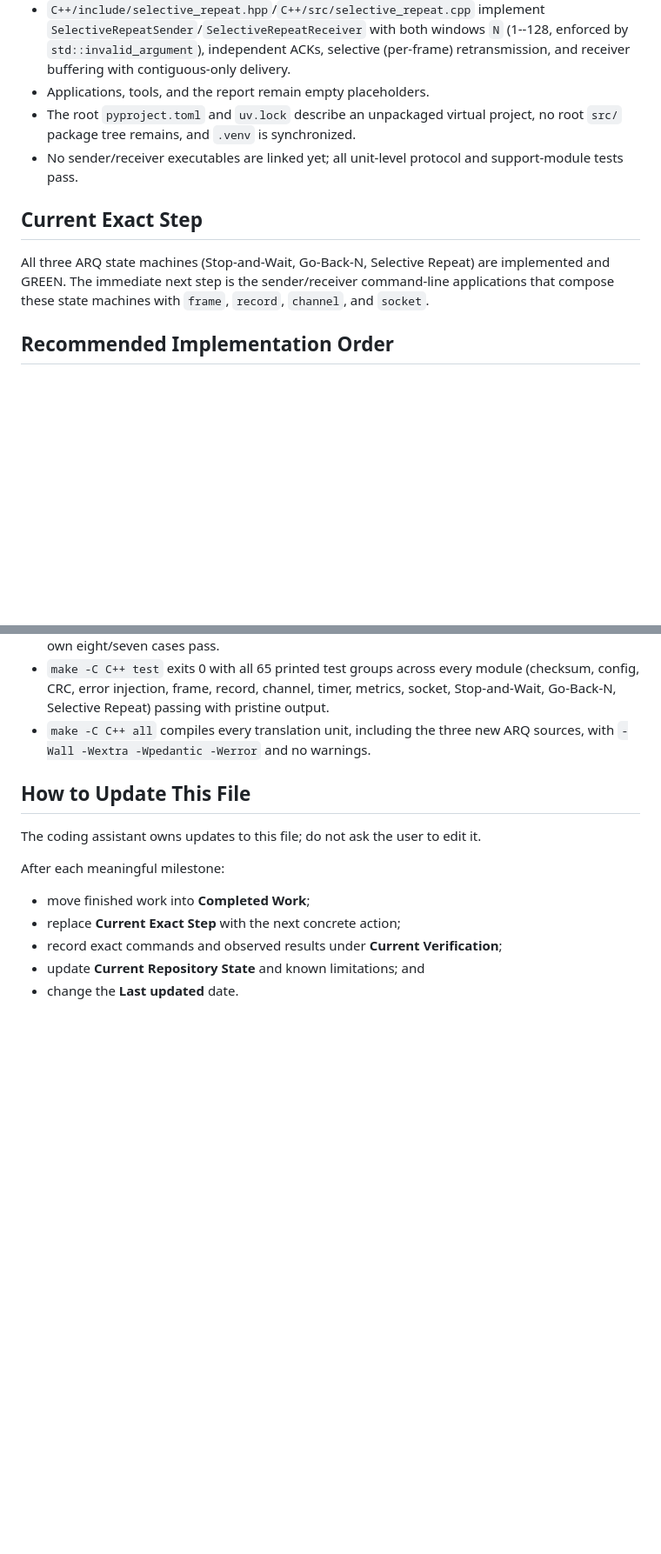
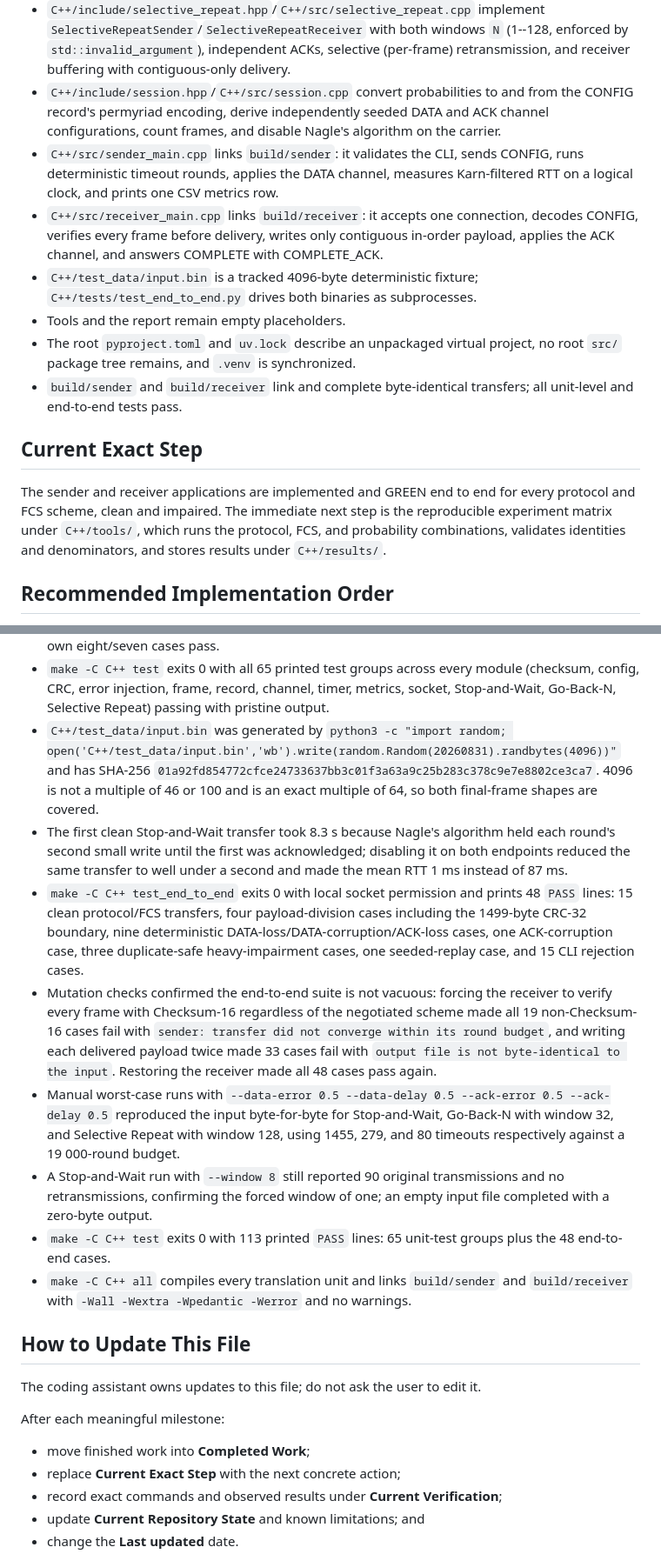
Before and after one commit to AgentPhoenix7/CN-Flow-Control, a Markdown page: PROGRESS.md, 2 parts joined by grey strips. Shown at 87% size. GitHub-like rendering; blank space fills up the shorter version.

Commit message:
docs: update PROGRESS.md for Task 6
Records the sender/receiver applications, the round and logical-clock
model, the delay-models-loss and sender-side counter decisions, the
fixture provenance, and the exact verification commands and results.

Co-Authored-By: Claude Sonnet 5 <noreply@anthropic.com>

```diff
--- a/PROGRESS.md
+++ b/PROGRESS.md
@@ -87,13 +96,17 @@ Demonstration: **24–28 August 2026**. Report submission: **31 August–4 Septe
 - `C++/include/stop_and_wait.hpp`/`C++/src/stop_and_wait.cpp` implement `StopAndWaitSender`/`StopAndWaitReceiver` with one outstanding frame, ACK matching, timeout retransmission, duplicate-safe delivery, and modulo-256 wraparound.
 - `C++/include/go_back_n.hpp`/`C++/src/go_back_n.cpp` implement `GoBackNSender`/`GoBackNReceiver` with sender window `N` (1--255, enforced by `std::invalid_argument`), receiver window 1, cumulative ACKs, whole-window timeout retransmission, and out-of-order discard with re-ACK of the last accepted sequence.
 - `C++/include/selective_repeat.hpp`/`C++/src/selective_repeat.cpp` implement `SelectiveRepeatSender`/`SelectiveRepeatReceiver` with both windows `N` (1--128, enforced by `std::invalid_argument`), independent ACKs, selective (per-frame) retransmission, and receiver buffering with contiguous-only delivery.
-- Applications, tools, and the report remain empty placeholders.
+- `C++/include/session.hpp`/`C++/src/session.cpp` convert probabilities to and from the CONFIG record's permyriad encoding, derive independently seeded DATA and ACK channel configurations, count frames, and disable Nagle's algorithm on the carrier.
+- `C++/src/sender_main.cpp` links `build/sender`: it validates the CLI, sends CONFIG, runs deterministic timeout rounds, applies the DATA channel, measures Karn-filtered RTT on a logical clock, and prints one CSV metrics row.
+- `C++/src/receiver_main.cpp` links `build/receiver`: it accepts one connection, decodes CONFIG, verifies every frame before delivery, writes only contiguous in-order payload, applies the ACK channel, and answers COMPLETE with COMPLETE_ACK.
+- `C++/test_data/input.bin` is a tracked 4096-byte deterministic fixture; `C++/tests/test_end_to_end.py` drives both binaries as subprocesses.
+- Tools and the report remain empty placeholders.
 - The root `pyproject.toml` and `uv.lock` describe an unpackaged virtual project, no root `src/` package tree remains, and `.venv` is synchronized.
-- No sender/receiver executables are linked yet; all unit-level protocol and support-module tests pass.
+- `build/sender` and `build/receiver` link and complete byte-identical transfers; all unit-level and end-to-end tests pass.
 
 ## Current Exact Step
 
-All three ARQ state machines (Stop-and-Wait, Go-Back-N, Selective Repeat) are implemented and GREEN. The immediate next step is the sender/receiver command-line applications that compose these state machines with `frame`, `record`, `channel`, and `socket`.
+The sender and receiver applications are implemented and GREEN end to end for every protocol and FCS scheme, clean and impaired. The immediate next step is the reproducible experiment matrix under `C++/tools/`, which runs the protocol, FCS, and probability combinations, validates identities and denominators, and stores results under `C++/results/`.
 
 ## Recommended Implementation Order
 
@@ -150,7 +163,14 @@ All three ARQ state machines (Stop-and-Wait, Go-Back-N, Selective Repeat) are im
 - `make -C C++ test_stop_and_wait` compiled and passed all five cases against the pre-existing test file once `protocol.hpp`/`stop_and_wait.hpp`/`stop_and_wait.cpp` were implemented (previously empty, so linking failed with undefined references — the expected RED).
 - `test_go_back_n` and `test_selective_repeat` were written first and confirmed RED (undefined-reference link failures against empty `.cpp` files), then each protocol's implementation made its own eight/seven cases pass.
 - `make -C C++ test` exits 0 with all 65 printed test groups across every module (checksum, config, CRC, error injection, frame, record, channel, timer, metrics, socket, Stop-and-Wait, Go-Back-N, Selective Repeat) passing with pristine output.
-- `make -C C++ all` compiles every translation unit, including the three new ARQ sources, with `-Wall -Wextra -Wpedantic -Werror` and no warnings.
+- `C++/test_data/input.bin` was generated by `python3 -c "import random; open('C++/test_data/input.bin','wb').write(random.Random(20260831).randbytes(4096))"` and has SHA-256 `01a92fd854772cfce24733637bb3c01f3a63a9c25b283c378c9e7e8802ce3ca7`. 4096 is not a multiple of 46 or 100 and is an exact multiple of 64, so both final-frame shapes are covered.
+- The first clean Stop-and-Wait transfer took 8.3 s because Nagle's algorithm held each round's second small write until the first was acknowledged; disabling it on both endpoints reduced the same transfer to well under a second and made the mean RTT 1 ms instead of 87 ms.
+- `make -C C++ test_end_to_end` exits 0 with local socket permission and prints 48 `PASS` lines: 15 clean protocol/FCS transfers, four payload-division cases including the 1499-byte CRC-32 boundary, nine deterministic DATA-loss/DATA-corruption/ACK-loss cases, one ACK-corruption case, three duplicate-safe heavy-impairment cases, one seeded-replay case, and 15 CLI rejection cases.
+- Mutation checks confirmed the end-to-end suite is not vacuous: forcing the receiver to verify every frame with Checksum-16 regardless of the negotiated scheme made all 19 non-Checksum-16 cases fail with `sender: transfer did not converge within its round budget`, and writing each delivered payload twice made 33 cases fail with `output file is not byte-identical to the input`. Restoring the receiver made all 48 cases pass again.
+- Manual worst-case runs with `--data-error 0.5 --data-delay 0.5 --ack-error 0.5 --ack-delay 0.5` reproduced the input byte-for-byte for Stop-and-Wait, Go-Back-N with window 32, and Selective Repeat with window 128, using 1455, 279, and 80 timeouts respectively against a 19 000-round budget.
+- A Stop-and-Wait run with `--window 8` still reported 90 original transmissions and no retransmissions, confirming the forced window of one; an empty input file completed with a zero-byte output.
+- `make -C C++ test` exits 0 with 113 printed `PASS` lines: 65 unit-test groups plus the 48 end-to-end cases.
+- `make -C C++ all` compiles every translation unit and links `build/sender` and `build/receiver` with `-Wall -Wextra -Wpedantic -Werror` and no warnings.
 
 ## How to Update This File
 
```
Also changed, not shown: other parts of PROGRESS.md (+9 -0 lines).
